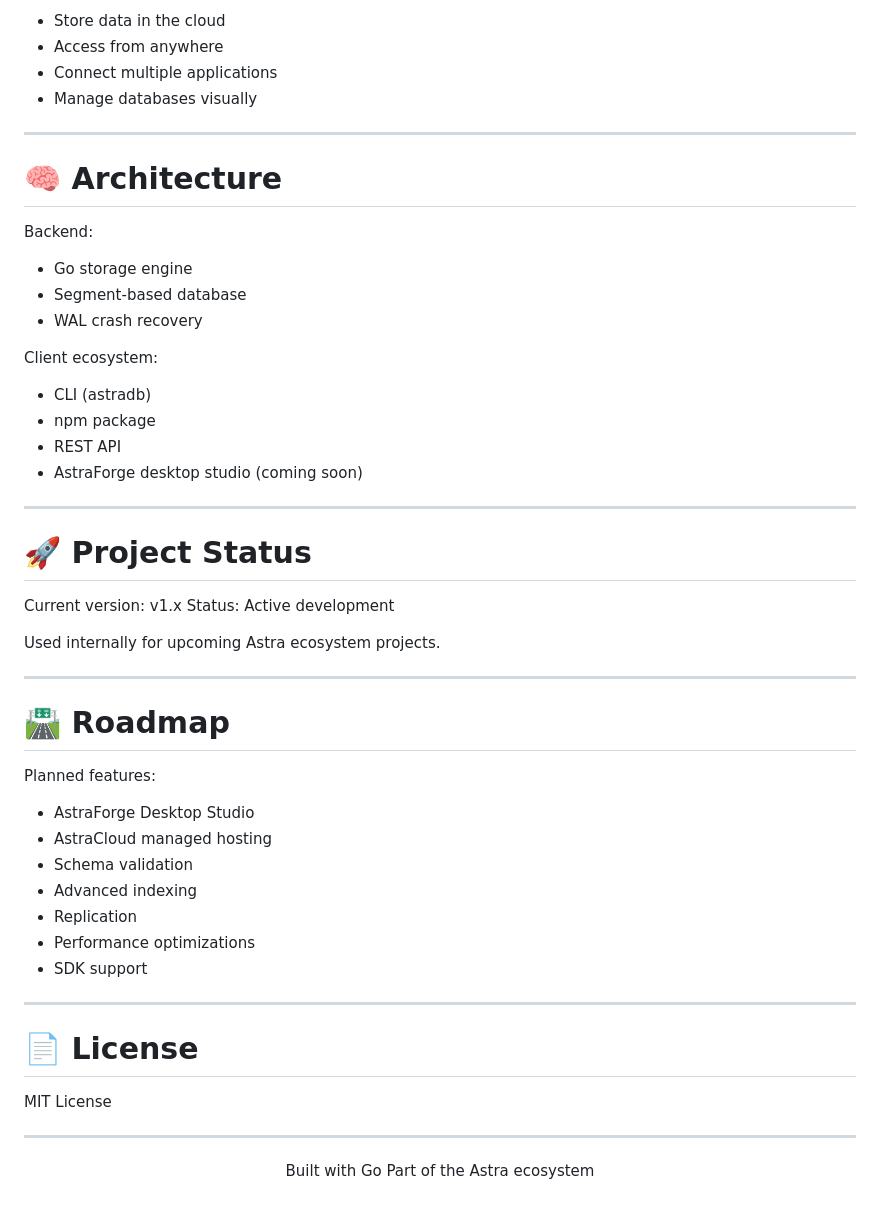
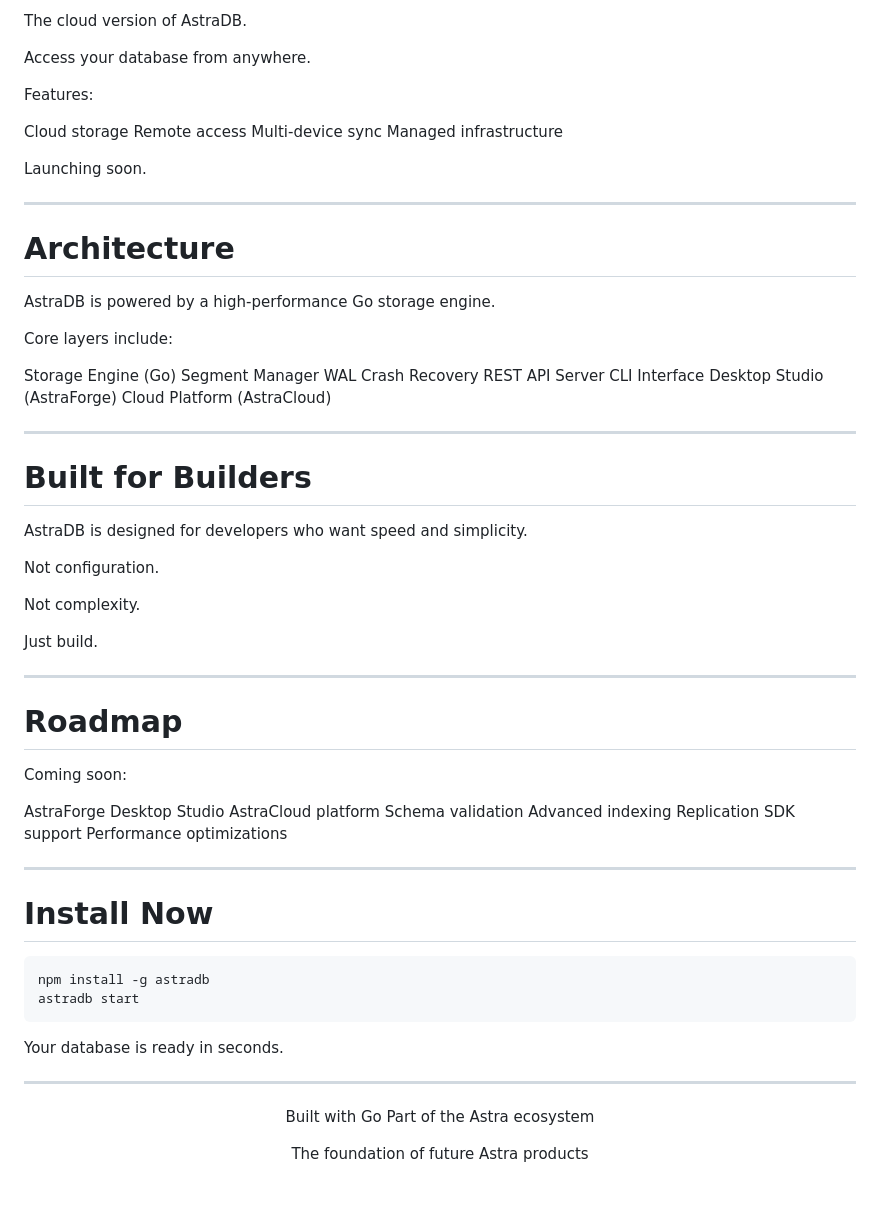
Before and after one commit to AnshulKhichi11/AstraDB, a Markdown page: README.md, the part around one of its changes. Rendered like a GitHub page.

Commit message:
Revise README for improved presentation and content
Updated README to enhance clarity and modernize content.

````diff
--- a/README.md
+++ b/README.md
@@ -191,54 +205,69 @@ AstraCloud will allow you to:
 
-* Store data in the cloud
-* Access from anywhere
-* Connect multiple applications
-* Manage databases visually
+The cloud version of AstraDB.
+
+Access your database from anywhere.
+
+Features:
+
+Cloud storage
+Remote access
+Multi-device sync
+Managed infrastructure
+
+Launching soon.
 
 ---
 
-# 🧠 Architecture
+# Architecture
 
-Backend:
+AstraDB is powered by a high-performance Go storage engine.
 
-* Go storage engine
-* Segment-based database
-* WAL crash recovery
+Core layers include:
 
-Client ecosystem:
-
-* CLI (astradb)
-* npm package
-* REST API
-* AstraForge desktop studio (coming soon)
+Storage Engine (Go)
+Segment Manager
+WAL Crash Recovery
+REST API Server
+CLI Interface
+Desktop Studio (AstraForge)
+Cloud Platform (AstraCloud)
 
 ---
 
-# 🚀 Project Status
+# Built for Builders
 
-Current version: v1.x
-Status: Active development
+AstraDB is designed for developers who want speed and simplicity.
 
-Used internally for upcoming Astra ecosystem projects.
+Not configuration.
+
+Not complexity.
+
+Just build.
 
 ---
 
-# 🛣 Roadmap
+# Roadmap
 
-Planned features:
+Coming soon:
 
-* AstraForge Desktop Studio
-* AstraCloud managed hosting
-* Schema validation
-* Advanced indexing
-* Replication
-* Performance optimizations
-* SDK support
+AstraForge Desktop Studio
+AstraCloud platform
+Schema validation
+Advanced indexing
+Replication
+SDK support
+Performance optimizations
 
 ---
 
-# 📄 License
+# Install Now
 
-MIT License
+```bash id="finalinstall"
+npm install -g astradb
+astradb start
+```
+
+Your database is ready in seconds.
 
 ---
 
@@ -247,4 +276,6 @@ MIT License
 Built with Go
 Part of the Astra ecosystem
 
+The foundation of future Astra products
+
 </div>
````
Also changed, not shown: other parts of README.md (+117 -103 lines).
